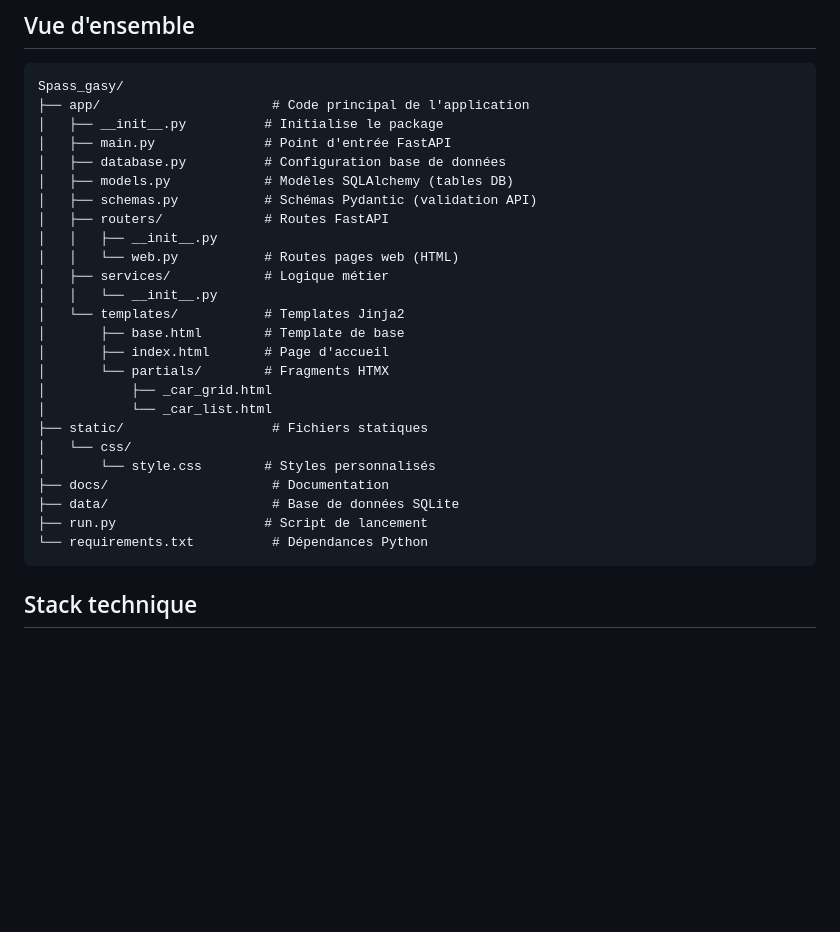
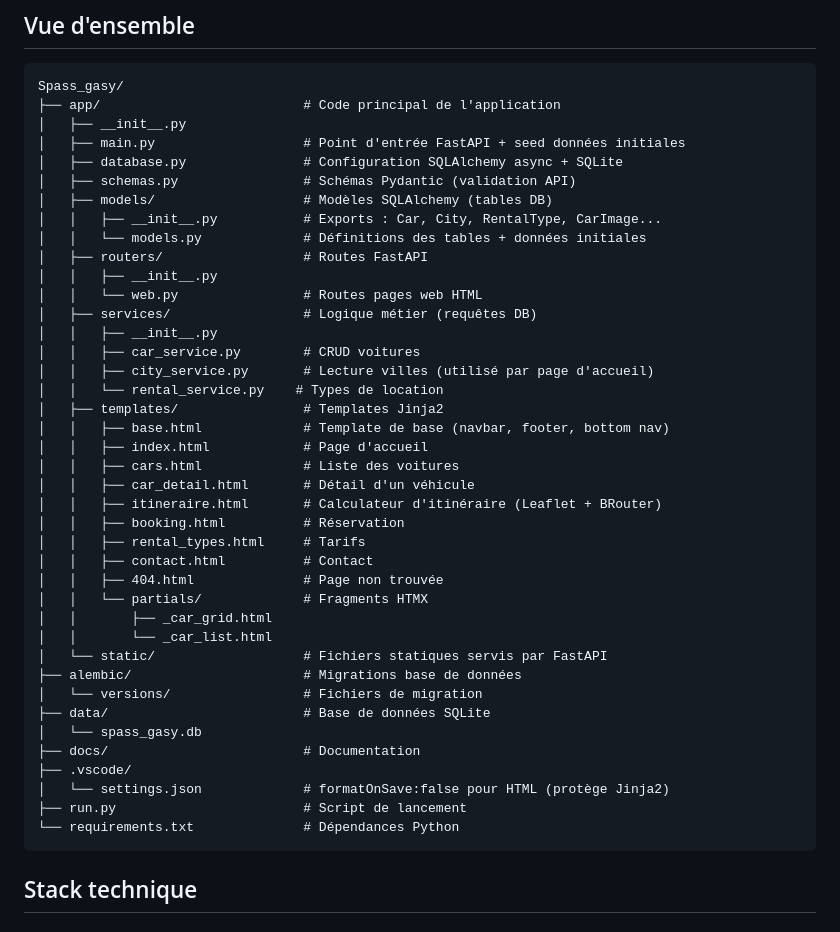
Before and after one commit to Wik0605/Spass_gasy-Team-Location-, a Markdown page: docs/ARCHITECTURE.md, the part around the change. GitHub-like rendering; blank space fills up the shorter version.

````diff
--- a/docs/ARCHITECTURE.md
+++ b/docs/ARCHITECTURE.md
@@ -6,30 +6,45 @@
 
 ```
 Spass_gasy/
-├── app/                      # Code principal de l'application
-│   ├── __init__.py          # Initialise le package
-│   ├── main.py              # Point d'entrée FastAPI
-│   ├── database.py          # Configuration base de données
-│   ├── models.py            # Modèles SQLAlchemy (tables DB)
-│   ├── schemas.py           # Schémas Pydantic (validation API)
-│   ├── routers/             # Routes FastAPI
+├── app/                          # Code principal de l'application
+│   ├── __init__.py
+│   ├── main.py                   # Point d'entrée FastAPI + seed données initiales
+│   ├── database.py               # Configuration SQLAlchemy async + SQLite
+│   ├── schemas.py                # Schémas Pydantic (validation API)
+│   ├── models/                   # Modèles SQLAlchemy (tables DB)
+│   │   ├── __init__.py           # Exports : Car, City, RentalType, CarImage...
+│   │   └── models.py             # Définitions des tables + données initiales
+│   ├── routers/                  # Routes FastAPI
 │   │   ├── __init__.py
-│   │   └── web.py           # Routes pages web (HTML)
-│   ├── services/            # Logique métier
-│   │   └── __init__.py
-│   └── templates/           # Templates Jinja2
-│       ├── base.html        # Template de base
-│       ├── index.html       # Page d'accueil
-│       └── partials/        # Fragments HTMX
-│           ├── _car_grid.html
-│           └── _car_list.html
-├── static/                   # Fichiers statiques
-│   └── css/
-│       └── style.css        # Styles personnalisés
-├── docs/                     # Documentation
-├── data/                     # Base de données SQLite
-├── run.py                   # Script de lancement
-└── requirements.txt          # Dépendances Python
+│   │   └── web.py                # Routes pages web HTML
+│   ├── services/                 # Logique métier (requêtes DB)
+│   │   ├── __init__.py
+│   │   ├── car_service.py        # CRUD voitures
+│   │   ├── city_service.py       # Lecture villes (utilisé par page d'accueil)
+│   │   └── rental_service.py    # Types de location
+│   ├── templates/                # Templates Jinja2
+│   │   ├── base.html             # Template de base (navbar, footer, bottom nav)
+│   │   ├── index.html            # Page d'accueil
+│   │   ├── cars.html             # Liste des voitures
+│   │   ├── car_detail.html       # Détail d'un véhicule
+│   │   ├── itineraire.html       # Calculateur d'itinéraire (Leaflet + BRouter)
+│   │   ├── booking.html          # Réservation
+│   │   ├── rental_types.html     # Tarifs
+│   │   ├── contact.html          # Contact
+│   │   ├── 404.html              # Page non trouvée
+│   │   └── partials/             # Fragments HTMX
+│   │       ├── _car_grid.html
+│   │       └── _car_list.html
+│   └── static/                   # Fichiers statiques servis par FastAPI
+├── alembic/                      # Migrations base de données
+│   └── versions/                 # Fichiers de migration
+├── data/                         # Base de données SQLite
+│   └── spass_gasy.db
+├── docs/                         # Documentation
+├── .vscode/
+│   └── settings.json             # formatOnSave:false pour HTML (protège Jinja2)
+├── run.py                        # Script de lancement
+└── requirements.txt              # Dépendances Python
 ```
 
 ## Stack technique
````
Also changed, not shown: docs/ITINERAIRE.md (added, +294 -0 lines), docs/SETUP.md (+36 -1 lines).
